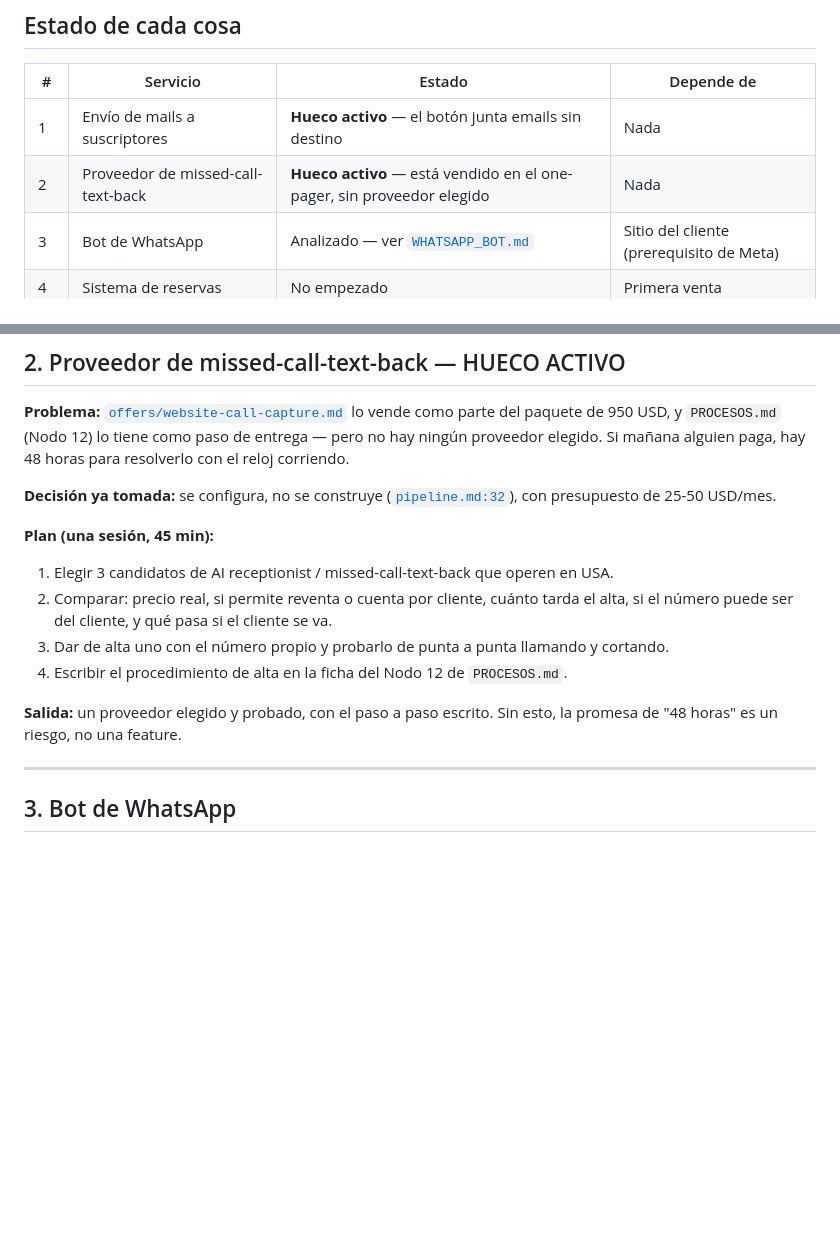
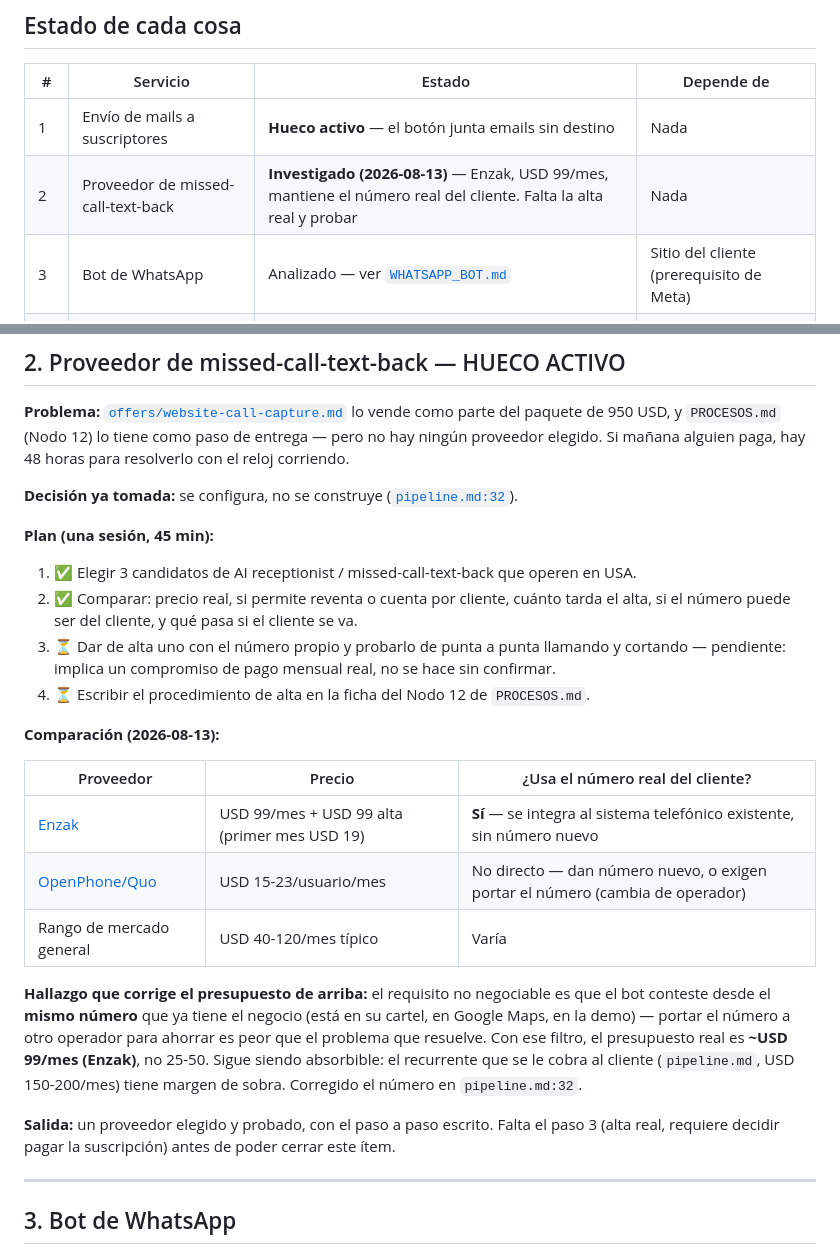
Before and after one commit to juancruzeiriz/tech-services-arg, a Markdown page: docs/SERVICIOS_FUTUROS.md, 2 parts joined by grey strips. Drawn GitHub-style; blank space fills up the shorter version.

Commit message:
docs: investigar proveedor de SMS y decidir no agregar analytics al sitio
Comparados 3 candidatos reales de missed-call-text-back (Enzak, OpenPhone,
rango de mercado). El requisito de mantener el número real del cliente sin
portarlo sube el costo real a ~USD 99/mes -- corregido el USD 25-50/mes
desactualizado en pipeline.md y SERVICIOS_FUTUROS.md; absorbible por el
recurrente de USD 150-200/mes que ya se cobra.

Decidido no agregar Google Analytics (ni ningún analytics de terceros) al
sitio: rompe test_no_hace_requests_externas, que hace cumplir el argumento
de venta de carga instantánea tanto en la demo como en el sitio entregado
(mismo render()). Las aperturas por link enviado ya se trackean vía
demo_views sin tocar la página.

Co-Authored-By: Claude Sonnet 5 <noreply@anthropic.com>

```diff
--- a/docs/SERVICIOS_FUTUROS.md
+++ b/docs/SERVICIOS_FUTUROS.md
@@ -20,7 +20,7 @@ trabajo que ese archivo existe para frenar. Preparar no es construir.
 | # | Servicio | Estado | Depende de |
 |---|---|---|---|
 | 1 | Envío de mails a suscriptores | **Hueco activo** — el botón junta emails sin destino | Nada |
-| 2 | Proveedor de missed-call-text-back | **Hueco activo** — está vendido en el one-pager, sin proveedor elegido | Nada |
+| 2 | Proveedor de missed-call-text-back | **Investigado (2026-08-13)** — Enzak, USD 99/mes, mantiene el número real del cliente. Falta la alta real y probar | Nada |
 | 3 | Bot de WhatsApp | Analizado — ver [`WHATSAPP_BOT.md`](WHATSAPP_BOT.md) | Sitio del cliente (prerequisito de Meta) |
 | 4 | Sistema de reservas | No empezado | Primera venta |
 | 5 | Calculadora de precio para el cliente | No empezado | Primera venta |
@@ -77,17 +77,34 @@ de entrega — pero no hay ningún proveedor elegido. Si mañana alguien paga, h
 para resolverlo con el reloj corriendo.
 
 **Decisión ya tomada:** se configura, no se construye
-([`pipeline.md:32`](../gtm/pipeline.md)), con presupuesto de 25-50 USD/mes.
+([`pipeline.md:32`](../gtm/pipeline.md)).
 
 **Plan (una sesión, 45 min):**
-1. Elegir 3 candidatos de AI receptionist / missed-call-text-back que operen en USA.
-2. Comparar: precio real, si permite reventa o cuenta por cliente, cuánto tarda el alta,
+1. ✅ Elegir 3 candidatos de AI receptionist / missed-call-text-back que operen en USA.
+2. ✅ Comparar: precio real, si permite reventa o cuenta por cliente, cuánto tarda el alta,
    si el número puede ser del cliente, y qué pasa si el cliente se va.
-3. Dar de alta uno con el número propio y probarlo de punta a punta llamando y cortando.
-4. Escribir el procedimiento de alta en la ficha del Nodo 12 de `PROCESOS.md`.
+3. ⏳ Dar de alta uno con el número propio y probarlo de punta a punta llamando y cortando
+   — pendiente: implica un compromiso de pago mensual real, no se hace sin confirmar.
+4. ⏳ Escribir el procedimiento de alta en la ficha del Nodo 12 de `PROCESOS.md`.
 
-**Salida:** un proveedor elegido y probado, con el paso a paso escrito. Sin esto, la
-promesa de "48 horas" es un riesgo, no una feature.
+**Comparación (2026-08-13):**
+
+| Proveedor | Precio | ¿Usa el número real del cliente? |
+|---|---|---|
+| [Enzak](https://enzak.com/) | USD 99/mes + USD 99 alta (primer mes USD 19) | **Sí** — se integra al sistema telefónico existente, sin número nuevo |
+| [OpenPhone/Quo](https://www.openphone.com/features/missed-call-service) | USD 15-23/usuario/mes | No directo — dan número nuevo, o exigen portar el número (cambia de operador) |
+| Rango de mercado general | USD 40-120/mes típico | Varía |
+
+**Hallazgo que corrige el presupuesto de arriba:** el requisito no negociable es que el
+bot conteste desde el **mismo número** que ya tiene el negocio (está en su cartel, en
+Google Maps, en la demo) — portar el número a otro operador para ahorrar es peor que el
+problema que resuelve. Con ese filtro, el presupuesto real es **~USD 99/mes (Enzak)**, no
+25-50. Sigue siendo absorbible: el recurrente que se le cobra al cliente
+(`pipeline.md`, USD 150-200/mes) tiene margen de sobra. Corregido el número en
+`pipeline.md:32`.
+
+**Salida:** un proveedor elegido y probado, con el paso a paso escrito. Falta el paso 3
+(alta real, requiere decidir pagar la suscripción) antes de poder cerrar este ítem.
 
 ---
 
```
Also changed, not shown: docs/PROCESOS.md (+13 -0 lines), gtm/pipeline.md (+4 -1 lines).
